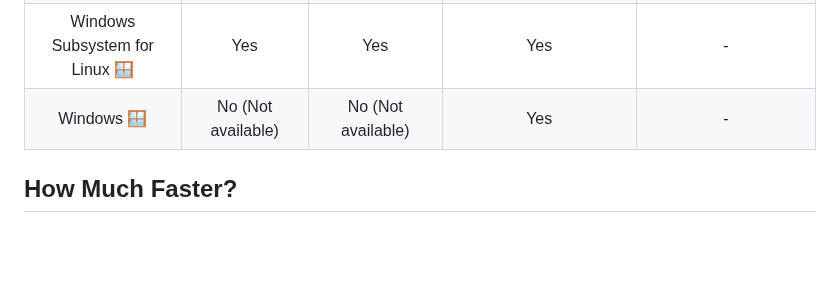
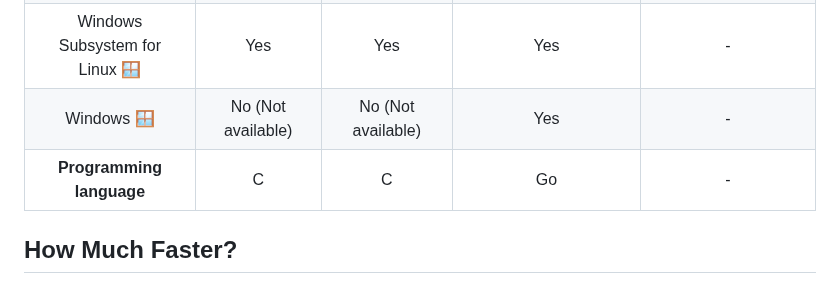
Before and after one commit to Magayaga/xenly, a Markdown page: README.md, the part around the change. Drawn GitHub-style; blank space fills up the shorter version.

Commit message:
Xenly's source code: Update `README.md`

```diff
--- a/README.md
+++ b/README.md
@@ -29,6 +29,7 @@ The **Xenly** programming language supports **macOS**, **Windows**, and **Linux*
 | Apple macOS 🍎       | Yes                   | Yes                        | Yes                                                 | - |
 | Windows Subsystem for Linux 🪟 | Yes         | Yes                        | Yes                                                 | - |
 | Windows 🪟           | No (Not available)    | No (Not available)         | Yes                                                 | - |
+| **Programming language** | C | C | Go | - |
 
 ## How Much Faster?
 Here are times to run `xenly`, `xenlyc`, and `xvm` on some Xenly's example codes on GitHub of varying sizes:
```
